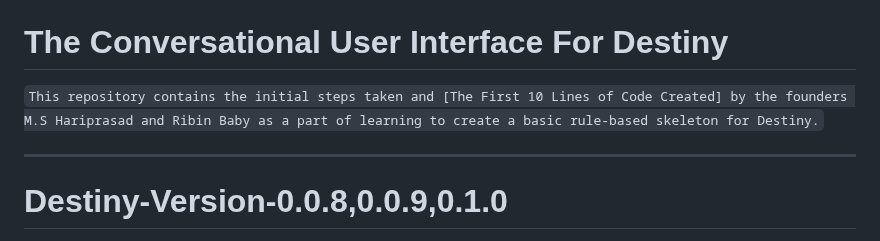
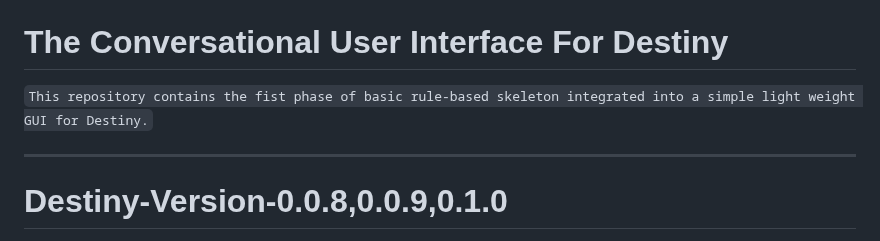
Before and after one commit to Our-Destiny/The-Conversational-UI, a Markdown page: README.md, the part around the change. Drawn GitHub-style.

```diff
--- a/README.md
+++ b/README.md
@@ -13,7 +13,7 @@
 
 # The Conversational User Interface For Destiny
 
-`This repository contains the initial steps taken and [The First 10 Lines of Code Created] by the founders M.S Hariprasad and Ribin Baby as a part of learning to create a basic rule-based skeleton for Destiny.`
+`This repository contains the fist phase of basic rule-based skeleton integrated into a simple light weight GUI for Destiny.`
 
 ---
 
```
